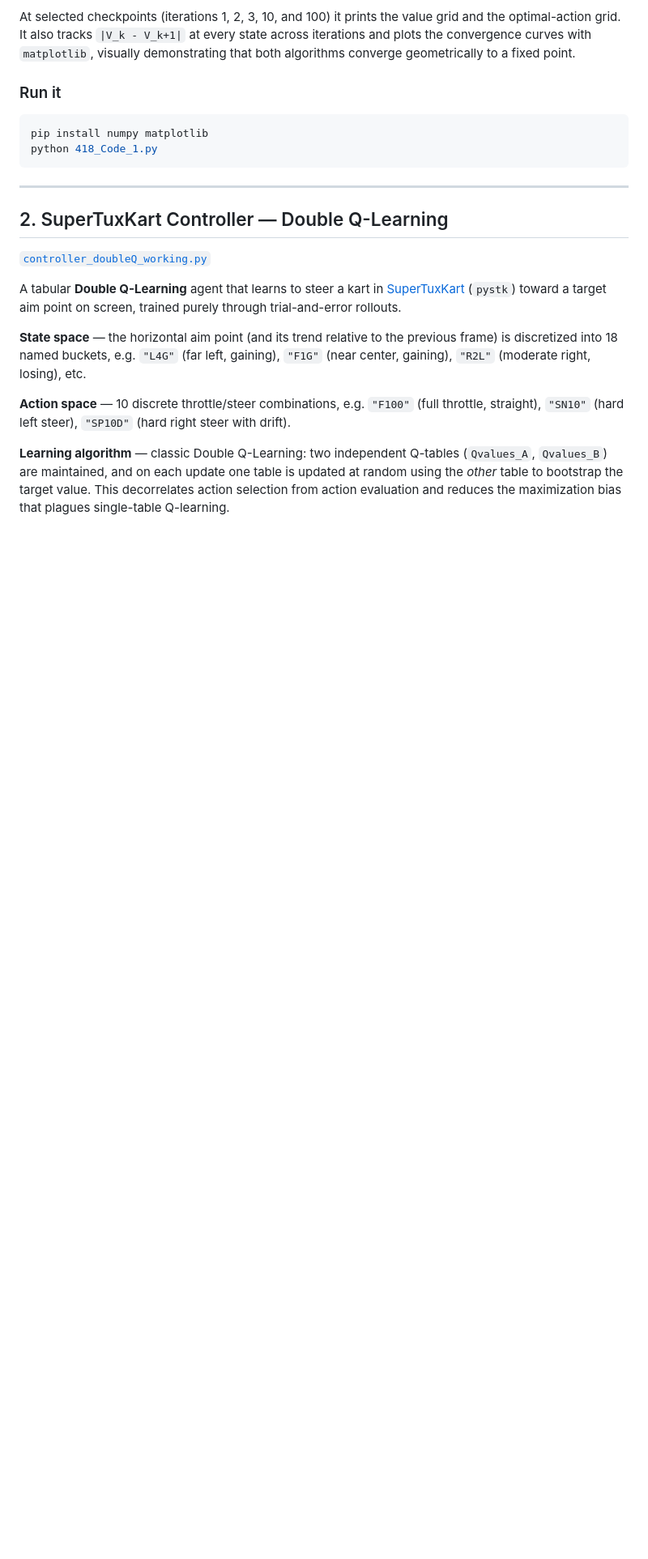
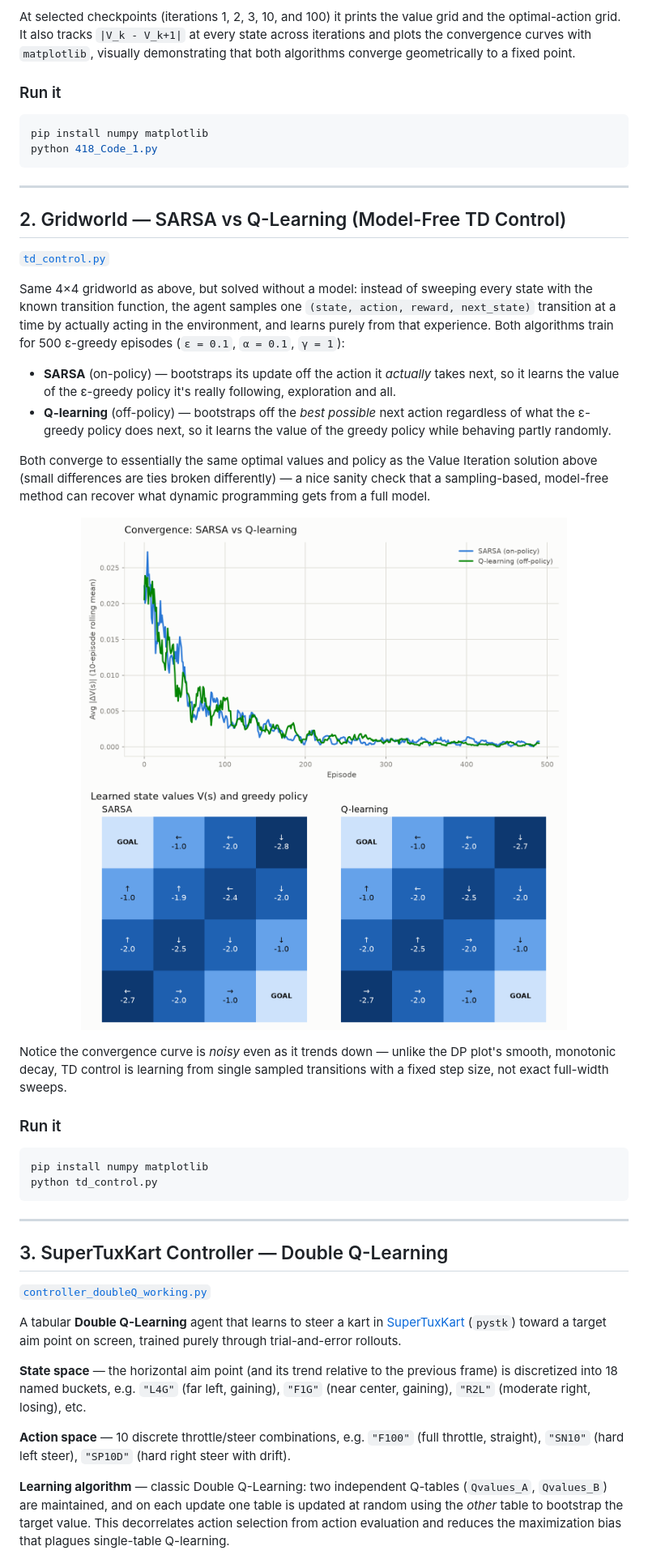
Before and after one commit to MikeTerekhov/reinforcement-learning, a Markdown page: README.md, the part around one of its changes. Shown at 81% size. GitHub-like rendering; pictures changed too: td_control_convergence.png (added), td_control_values.png (added); blank space fills up the shorter version.

````diff
--- a/README.md
+++ b/README.md
@@ -31,7 +32,34 @@ python 418_Code_1.py
 
 ---
 
-## 2. SuperTuxKart Controller — Double Q-Learning
+## 2. Gridworld — SARSA vs Q-Learning (Model-Free TD Control)
+
+[`td_control.py`](td_control.py)
+
+Same 4×4 gridworld as above, but solved without a model: instead of sweeping every state with the known transition function, the agent samples one `(state, action, reward, next_state)` transition at a time by actually acting in the environment, and learns purely from that experience. Both algorithms train for 500 ε-greedy episodes (`ε = 0.1`, `α = 0.1`, `γ = 1`):
+
+- **SARSA** (on-policy) — bootstraps its update off the action it *actually* takes next, so it learns the value of the ε-greedy policy it's really following, exploration and all.
+- **Q-learning** (off-policy) — bootstraps off the *best possible* next action regardless of what the ε-greedy policy does next, so it learns the value of the greedy policy while behaving partly randomly.
+
+Both converge to essentially the same optimal values and policy as the Value Iteration solution above (small differences are ties broken differently) — a nice sanity check that a sampling-based, model-free method can recover what dynamic programming gets from a full model.
+
+<p align="center">
+  <img src="td_control_convergence.png" alt="SARSA vs Q-learning convergence" width="600"><br>
+  <img src="td_control_values.png" alt="Learned state values and greedy policy for SARSA and Q-learning" width="600">
+</p>
+
+Notice the convergence curve is *noisy* even as it trends down — unlike the DP plot's smooth, monotonic decay, TD control is learning from single sampled transitions with a fixed step size, not exact full-width sweeps.
+
+### Run it
+
+```bash
+pip install numpy matplotlib
+python td_control.py
+```
+
+---
+
+## 3. SuperTuxKart Controller — Double Q-Learning
 
 [`controller_doubleQ_working.py`](controller_doubleQ_working.py)
 
````
Also changed, not shown: other parts of README.md (+4 -3 lines), 2 other files.
